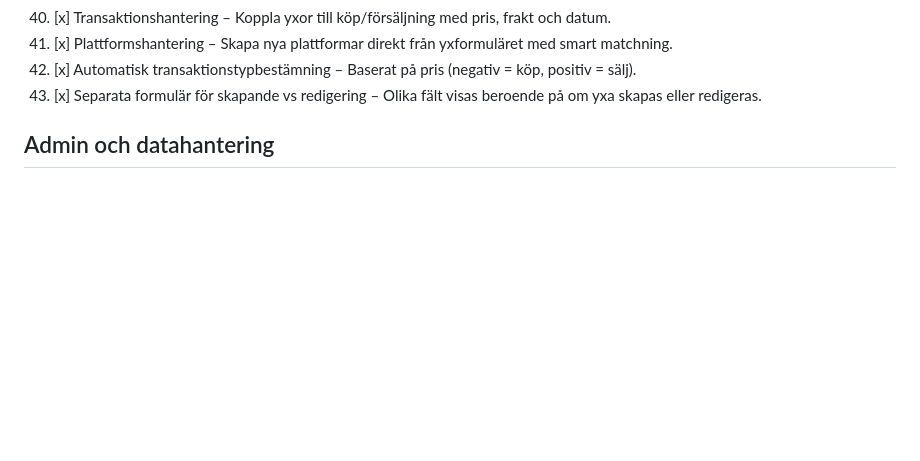
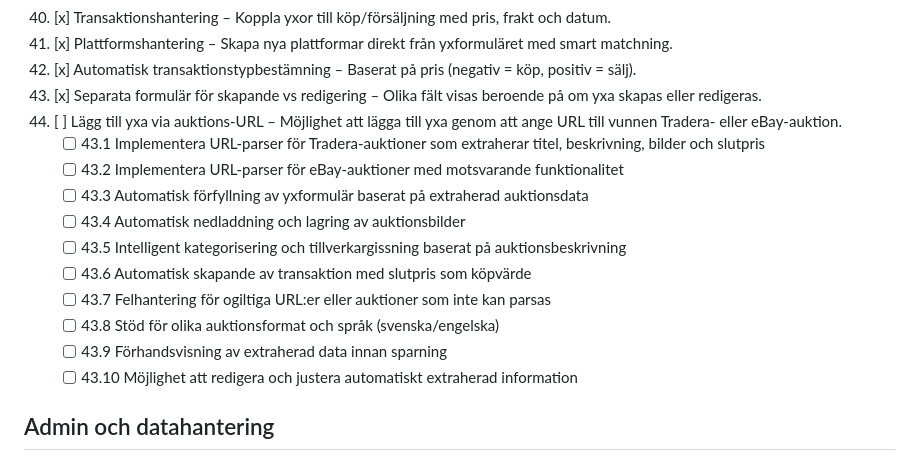
Before and after one commit to Armandur/AxeCollection, a Markdown page: TODO_FEATURES.md, the part around the change. GitHub-like rendering; blank space fills up the shorter version.

Commit message:
Lägg till funktionalitet för att lägga till yxa via auktions-URL\n\n- Punkt 43 i TODO_FEATURES.md för Tradera/eBay-integration\n- Extrahera auktionsdata automatiskt (titel, bilder, pris)\n- Förfylla yxformulär med auktionsinformation\n- 10 detaljerade underpunkter för fullständig implementation

```diff
--- a/TODO_FEATURES.md
+++ b/TODO_FEATURES.md
@@ -221,6 +221,17 @@ En checklista för vidareutveckling av AxeCollection. Bocka av med [x] när klar
 40. [x] Plattformshantering – Skapa nya plattformar direkt från yxformuläret med smart matchning.
 41. [x] Automatisk transaktionstypbestämning – Baserat på pris (negativ = köp, positiv = sälj).
 42. [x] Separata formulär för skapande vs redigering – Olika fält visas beroende på om yxa skapas eller redigeras.
+43. [ ] Lägg till yxa via auktions-URL – Möjlighet att lägga till yxa genom att ange URL till vunnen Tradera- eller eBay-auktion.
+    - [ ] 43.1 Implementera URL-parser för Tradera-auktioner som extraherar titel, beskrivning, bilder och slutpris
+    - [ ] 43.2 Implementera URL-parser för eBay-auktioner med motsvarande funktionalitet
+    - [ ] 43.3 Automatisk förfyllning av yxformulär baserat på extraherad auktionsdata
+    - [ ] 43.4 Automatisk nedladdning och lagring av auktionsbilder
+    - [ ] 43.5 Intelligent kategorisering och tillverkargissning baserat på auktionsbeskrivning
+    - [ ] 43.6 Automatisk skapande av transaktion med slutpris som köpvärde
+    - [ ] 43.7 Felhantering för ogiltiga URL:er eller auktioner som inte kan parsas
+    - [ ] 43.8 Stöd för olika auktionsformat och språk (svenska/engelska)
+    - [ ] 43.9 Förhandsvisning av extraherad data innan sparning
+    - [ ] 43.10 Möjlighet att redigera och justera automatiskt extraherad information
 
 ## Admin och datahantering
 
```
